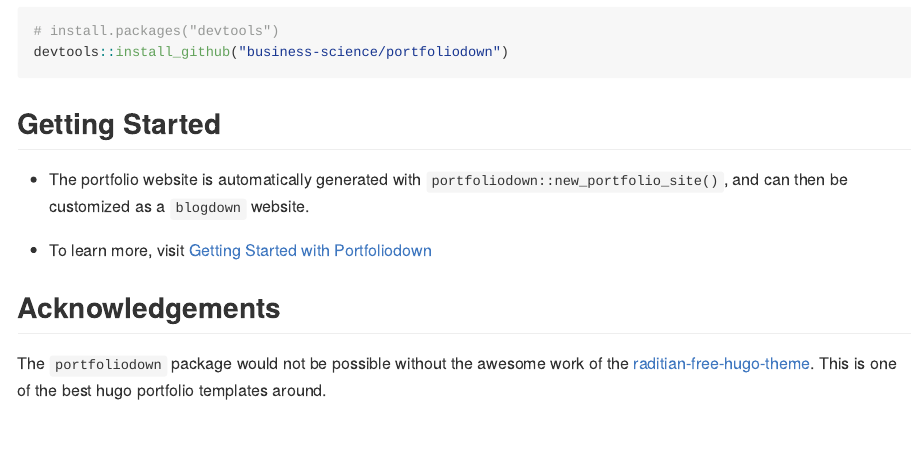
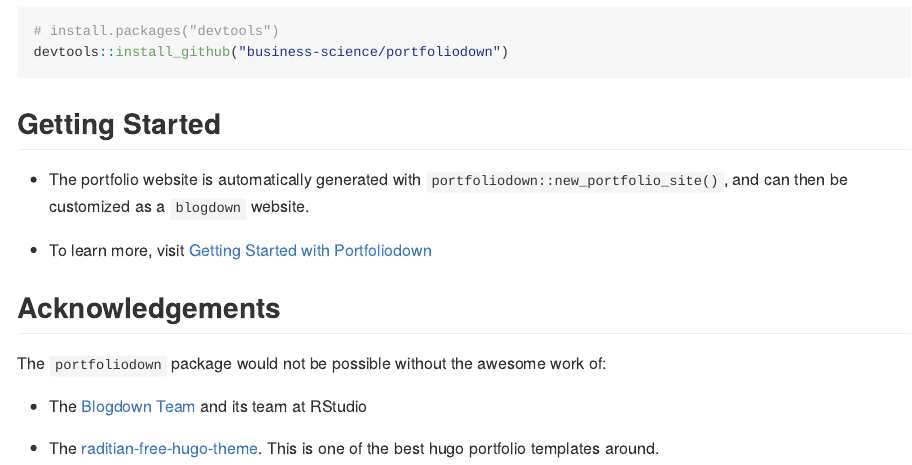
Before and after one commit to business-science/portfoliodown, an R Markdown document (README.Rmd): the page in a window 1100 px wide, from 950 px down. The pictures show the output file README.md that the author committed with the source, drawn offline in the style of GitHub.

Commit message:
update readme: acknowledgements

```diff
--- a/README.Rmd
+++ b/README.Rmd
@@ -50,4 +50,8 @@
 
 ## Acknowledgements
 
-The `portfoliodown` package would not be possible without the awesome work of the [raditian-free-hugo-theme](https://github.com/radity/raditian-free-hugo-theme). This is one of the best hugo portfolio templates around.
+The `portfoliodown` package would not be possible without the awesome work of:
+
+- The [Blogdown Team](https://github.com/rstudio/blogdown) and its team at RStudio
+
+- The [raditian-free-hugo-theme](https://github.com/radity/raditian-free-hugo-theme). This is one of the best hugo portfolio templates around.
```
Also changed, not shown: README.md, README.Rmd (2 more changed lines), 1 other file.
